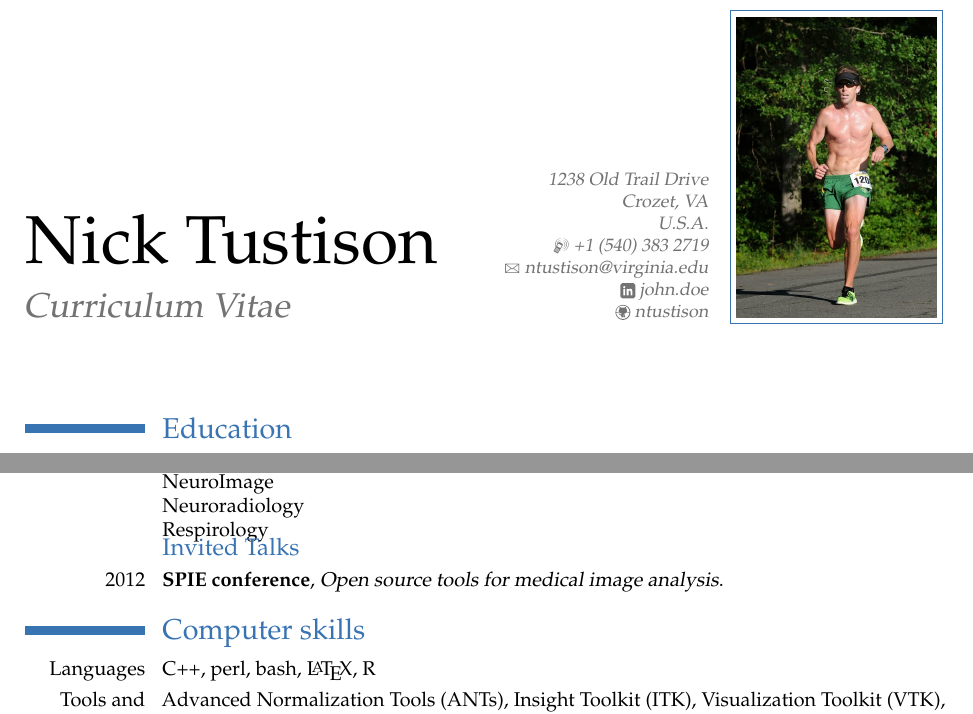
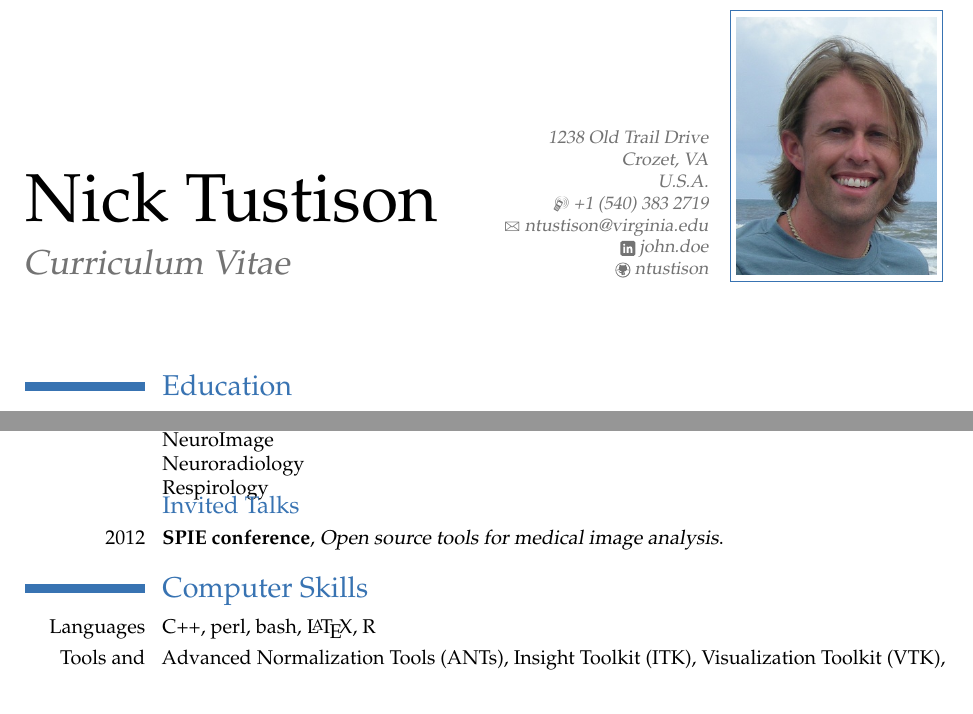
Before and after one commit to ntustison/CV, a LaTeX CV (moderncv/moderncv.tex): two parts of pages 1 and 2 of 10, joined at a grey line, cut so that both start at the same text. Compiled offline with pdfLaTeX.

Commit message:
ENH: Chvrches

```diff
--- a/moderncv/moderncv.tex
+++ b/moderncv/moderncv.tex
@@ -41,7 +41,7 @@
 %\social[twitter]{jdoe}                             % optional, remove / comment the line if not wanted
 \social[github]{ntustison}                          % optional, remove / comment the line if not wanted
 %\extrainfo{additional information}                 % optional, remove / comment the line if not wanted
-\photo[100pt][0.4pt]{PatrickHenryHalfMarathon2013-2.jpg}                       % optional, remove / comment the line if not wanted; '64pt' is the height the picture must be resized to, 0.4pt is the thickness of the frame around it (put it to 0pt for no frame) and 'picture' is the name of the picture file
+\photo[100pt][0.4pt]{nick_tustison.jpg}                       % optional, remove / comment the line if not wanted; '64pt' is the height the picture must be resized to, 0.4pt is the thickness of the frame around it (put it to 0pt for no frame) and 'picture' is the name of the picture file
 %\quote{Some quote}                                 % optional, remove / comment the line if not wanted
 
 % to show numerical labels in the bibliography (default is to show no labels); only useful if you make citations in your resume
@@ -152,7 +152,7 @@
     \cventry{2012}{SPIE conference}{Open source tools for medical image analysis}{}{}{}
 
 
-\section{Computer skills}
+\section{Computer Skills}
 \cvitem{Languages}{C++, perl, bash, \LaTeX, R}
 %\cvitem{Platforms}{OSX, Linux}
 \cvitem{Tools and Libraries}{Advanced Normalization Tools (ANTs), Insight Toolkit (ITK), Visualization Toolkit (VTK), Paraview, git, Matlab, PBS/SGE qsub}
```
Also changed, not shown: moderncv/moderncv.pdf.
